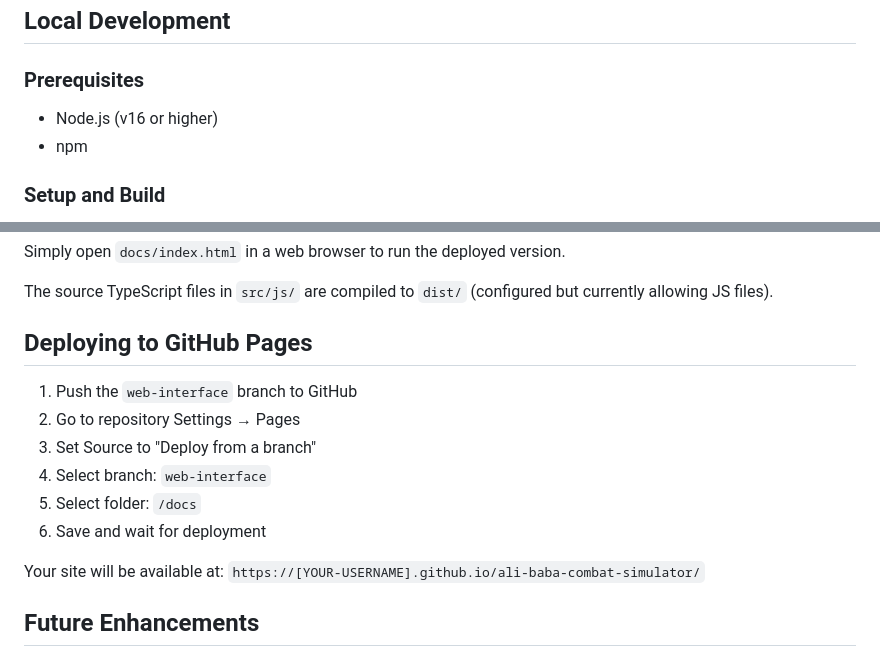
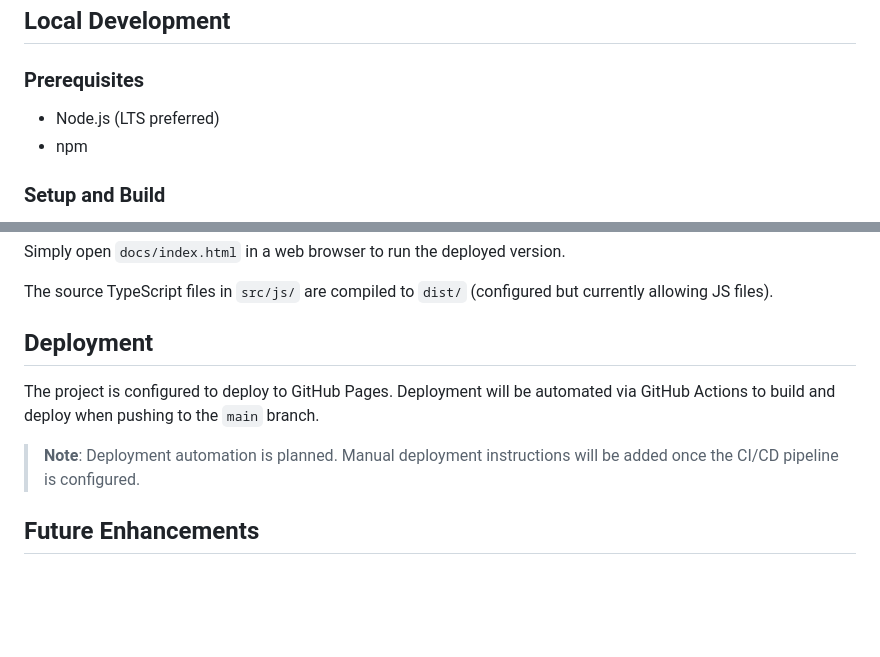
Before and after one commit to slothwerks-studio/ali-baba-combat-simulator, a Markdown page: README.md, 2 parts joined by grey strips. Drawn GitHub-style; blank space fills up the shorter version.

Commit message:
Additional tweak to README

```diff
--- a/README.md
+++ b/README.md
@@ -88,7 +88,7 @@ MVP.md              # Phase 1 implementation spec
 ## Local Development
 
 ### Prerequisites
-- Node.js (v16 or higher)
+- Node.js (LTS preferred)
 - npm
 
 ### Setup and Build
@@ -114,16 +114,11 @@ Simply open `docs/index.html` in a web browser to run the deployed version.
 
 The source TypeScript files in `src/js/` are compiled to `dist/` (configured but currently allowing JS files).
 
-## Deploying to GitHub Pages
+## Deployment
 
-1. Push the `web-interface` branch to GitHub
-2. Go to repository Settings → Pages
-3. Set Source to "Deploy from a branch"
-4. Select branch: `web-interface`
-5. Select folder: `/docs`
-6. Save and wait for deployment
+The project is configured to deploy to GitHub Pages. Deployment will be automated via GitHub Actions to build and deploy when pushing to the `main` branch.
 
-Your site will be available at: `https://[YOUR-USERNAME].github.io/ali-baba-combat-simulator/`
+> **Note**: Deployment automation is planned. Manual deployment instructions will be added once the CI/CD pipeline is configured.
 
 ## Future Enhancements
 
```
